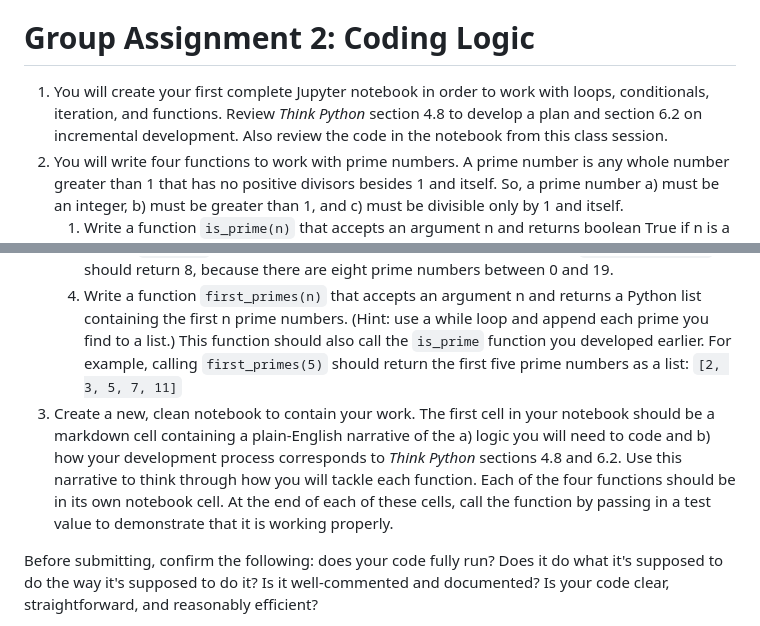
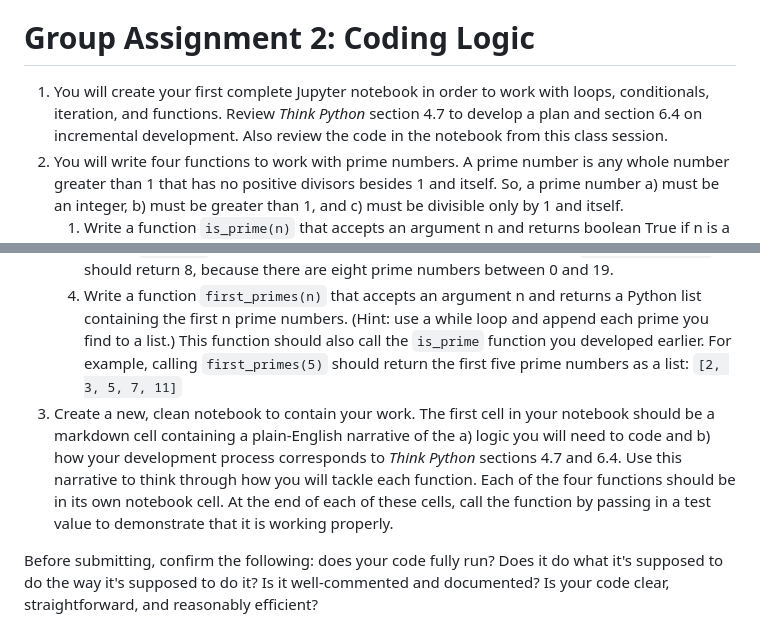
Before and after one commit to gboeing/ppd534, a Markdown page: assessments/group-assignments.md, 2 parts joined by grey strips. Drawn GitHub-style.

```diff
--- a/assessments/group-assignments.md
+++ b/assessments/group-assignments.md
@@ -16,13 +16,13 @@ Write a 2-3 page paper (single-spaced, 12-point Times New Roman font) that does
 
 # Group Assignment 2: Coding Logic
 
-1. You will create your first complete Jupyter notebook in order to work with loops, conditionals, iteration, and functions. Review _Think Python_ section 4.8 to develop a plan and section 6.2 on incremental development. Also review the code in the notebook from this class session.
+1. You will create your first complete Jupyter notebook in order to work with loops, conditionals, iteration, and functions. Review _Think Python_ section 4.7 to develop a plan and section 6.4 on incremental development. Also review the code in the notebook from this class session.
 2. You will write four functions to work with prime numbers. A prime number is any whole number greater than 1 that has no positive divisors besides 1 and itself. So, a prime number a) must be an integer, b) must be greater than 1, and c) must be divisible only by 1 and itself.
    1. Write a function `is_prime(n)` that accepts an argument n and returns boolean True if n is a prime number and boolean False if n is not prime. For example, calling `is_prime(11)` should return True and `is_prime(12)` should return False.
    2. Write a function `print_primes(n)` that accepts an argument n and prints all the prime numbers between 0 and n (inclusive). This function should call the `is_prime` function you developed earlier. For example, calling `print_primes(13)` should print out: 2 3 5 7 11 13
    3. Write a function `count_primes(n)` that accepts an argument n and returns an integer count of how many prime numbers there are between 0 and n (inclusive). This function should also call the `is_prime` function you developed earlier. For example, calling `count_primes(19)` should return 8, because there are eight prime numbers between 0 and 19.
    4. Write a function `first_primes(n)` that accepts an argument n and returns a Python list containing the first n prime numbers. (Hint: use a while loop and append each prime you find to a list.) This function should also call the `is_prime` function you developed earlier. For example, calling `first_primes(5)` should return the first five prime numbers as a list: `[2, 3, 5, 7, 11]`
-3. Create a new, clean notebook to contain your work. The first cell in your notebook should be a markdown cell containing a plain-English narrative of the a) logic you will need to code and b) how your development process corresponds to _Think Python_ sections 4.8 and 6.2. Use this narrative to think through how you will tackle each function. Each of the four functions should be in its own notebook cell. At the end of each of these cells, call the function by passing in a test value to demonstrate that it is working properly.
+3. Create a new, clean notebook to contain your work. The first cell in your notebook should be a markdown cell containing a plain-English narrative of the a) logic you will need to code and b) how your development process corresponds to _Think Python_ sections 4.7 and 6.4. Use this narrative to think through how you will tackle each function. Each of the four functions should be in its own notebook cell. At the end of each of these cells, call the function by passing in a test value to demonstrate that it is working properly.
 
 Before submitting, confirm the following: does your code fully run? Does it do what it's supposed to do the way it's supposed to do it? Is it well-commented and documented? Is your code clear, straightforward, and reasonably efficient?
 
```
